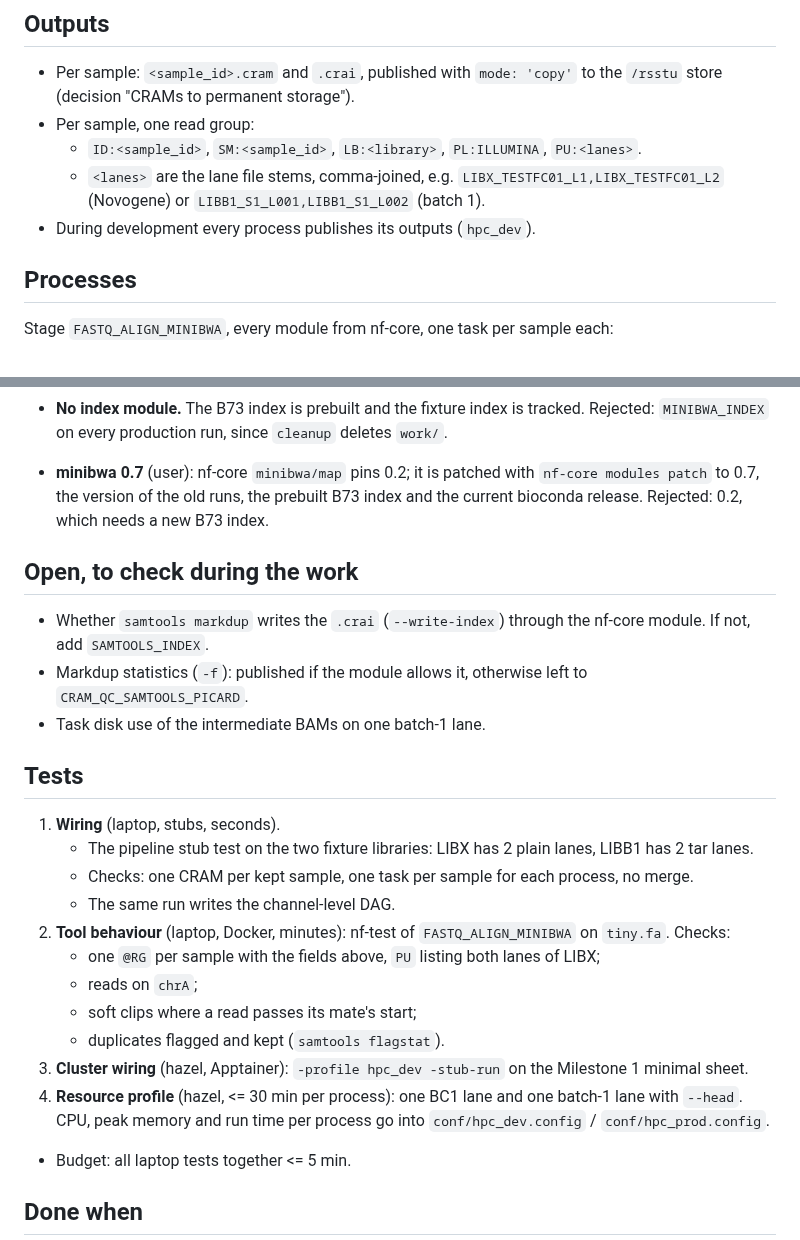
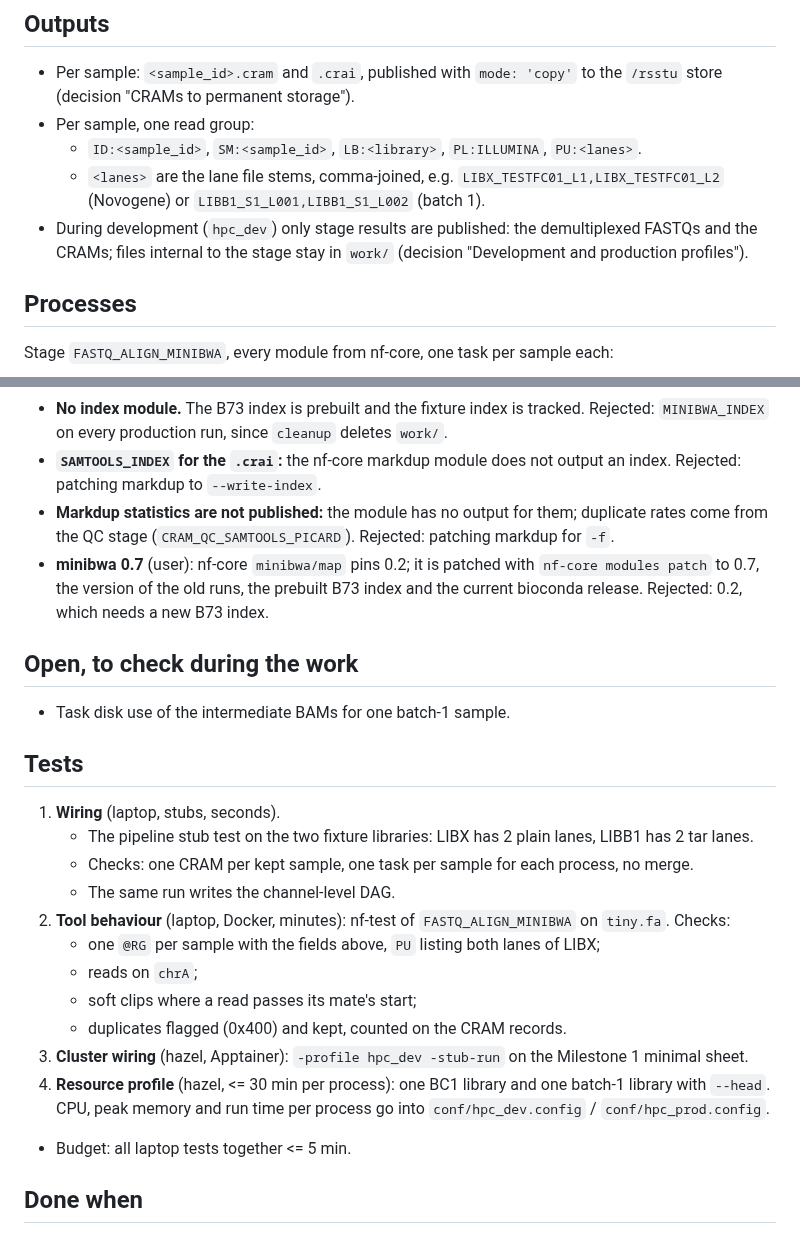
Before and after one commit to sawers-rellan-labs/zealgt, a Markdown page: docs/milestones/02_align.md, 2 parts joined by grey strips. GitHub-like rendering.

Commit message:
Milestone 2 spec: stage results only published in hpc_dev; index and markdup-stats choices settled
Co-Authored-By: Claude Opus 5.5 <noreply@anthropic.com>

```diff
--- a/docs/milestones/02_align.md
+++ b/docs/milestones/02_align.md
@@ -20,7 +20,8 @@ sample.
   - `ID:<sample_id>`, `SM:<sample_id>`, `LB:<library>`, `PL:ILLUMINA`, `PU:<lanes>`.
   - `<lanes>` are the lane file stems, comma-joined, e.g. `LIBX_TESTFC01_L1,LIBX_TESTFC01_L2` (Novogene) or
     `LIBB1_S1_L001,LIBB1_S1_L002` (batch 1).
-- During development every process publishes its outputs (`hpc_dev`).
+- During development (`hpc_dev`) only stage results are published: the demultiplexed FASTQs and the CRAMs; files
+  internal to the stage stay in `work/` (decision "Development and production profiles").
 
 ## Processes
 
@@ -51,16 +52,16 @@ Stage `FASTQ_ALIGN_MINIBWA`, every module from nf-core, one task per sample each
   in channel code.
 - **No index module.** The B73 index is prebuilt and the fixture index is tracked. Rejected: `MINIBWA_INDEX` on every
   production run, since `cleanup` deletes `work/`.
-
+- **`SAMTOOLS_INDEX` for the `.crai`:** the nf-core markdup module does not output an index. Rejected: patching
+  markdup to `--write-index`.
+- **Markdup statistics are not published:** the module has no output for them; duplicate rates come from the QC stage
+  (`CRAM_QC_SAMTOOLS_PICARD`). Rejected: patching markdup for `-f`.
 - **minibwa 0.7** (user): nf-core `minibwa/map` pins 0.2; it is patched with `nf-core modules patch` to 0.7, the version
   of the old runs, the prebuilt B73 index and the current bioconda release. Rejected: 0.2, which needs a new B73 index.
 
 ## Open, to check during the work
 
-- Whether `samtools markdup` writes the `.crai` (`--write-index`) through the nf-core module. If not, add
-  `SAMTOOLS_INDEX`.
-- Markdup statistics (`-f`): published if the module allows it, otherwise left to `CRAM_QC_SAMTOOLS_PICARD`.
-- Task disk use of the intermediate BAMs on one batch-1 lane.
+- Task disk use of the intermediate BAMs for one batch-1 sample.
 
 ## Tests
 
@@ -72,9 +73,9 @@ Stage `FASTQ_ALIGN_MINIBWA`, every module from nf-core, one task per sample each
    - one `@RG` per sample with the fields above, `PU` listing both lanes of LIBX;
    - reads on `chrA`;
    - soft clips where a read passes its mate's start;
-   - duplicates flagged and kept (`samtools flagstat`).
+   - duplicates flagged (0x400) and kept, counted on the CRAM records.
 3. **Cluster wiring** (hazel, Apptainer): `-profile hpc_dev -stub-run` on the Milestone 1 minimal sheet.
-4. **Resource profile** (hazel, <= 30 min per process): one BC1 lane and one batch-1 lane with `--head`. CPU, peak memory
+4. **Resource profile** (hazel, <= 30 min per process): one BC1 library and one batch-1 library with `--head`. CPU, peak memory
    and run time per process go into `conf/hpc_dev.config` / `conf/hpc_prod.config`.
 
 - Budget: all laptop tests together <= 5 min.
```
